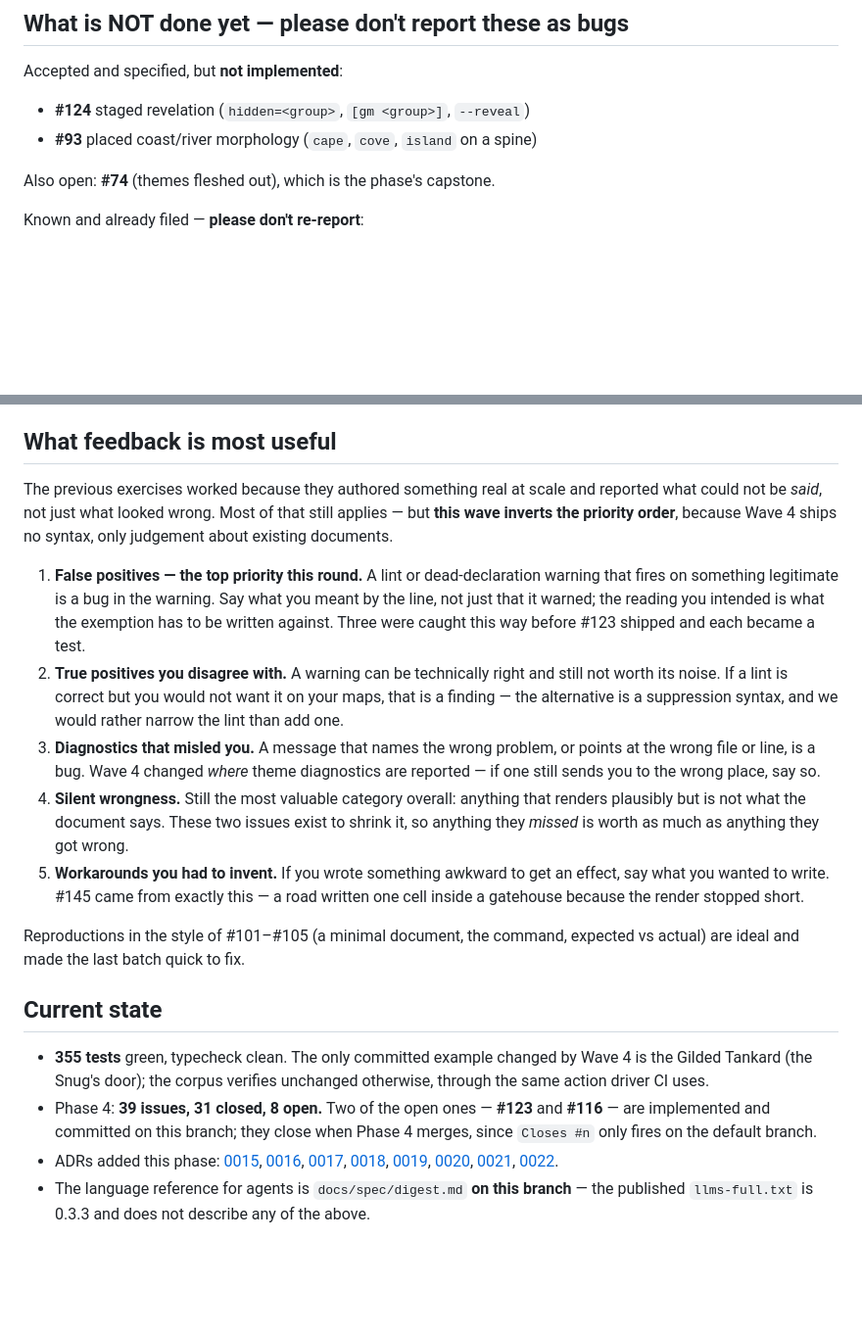
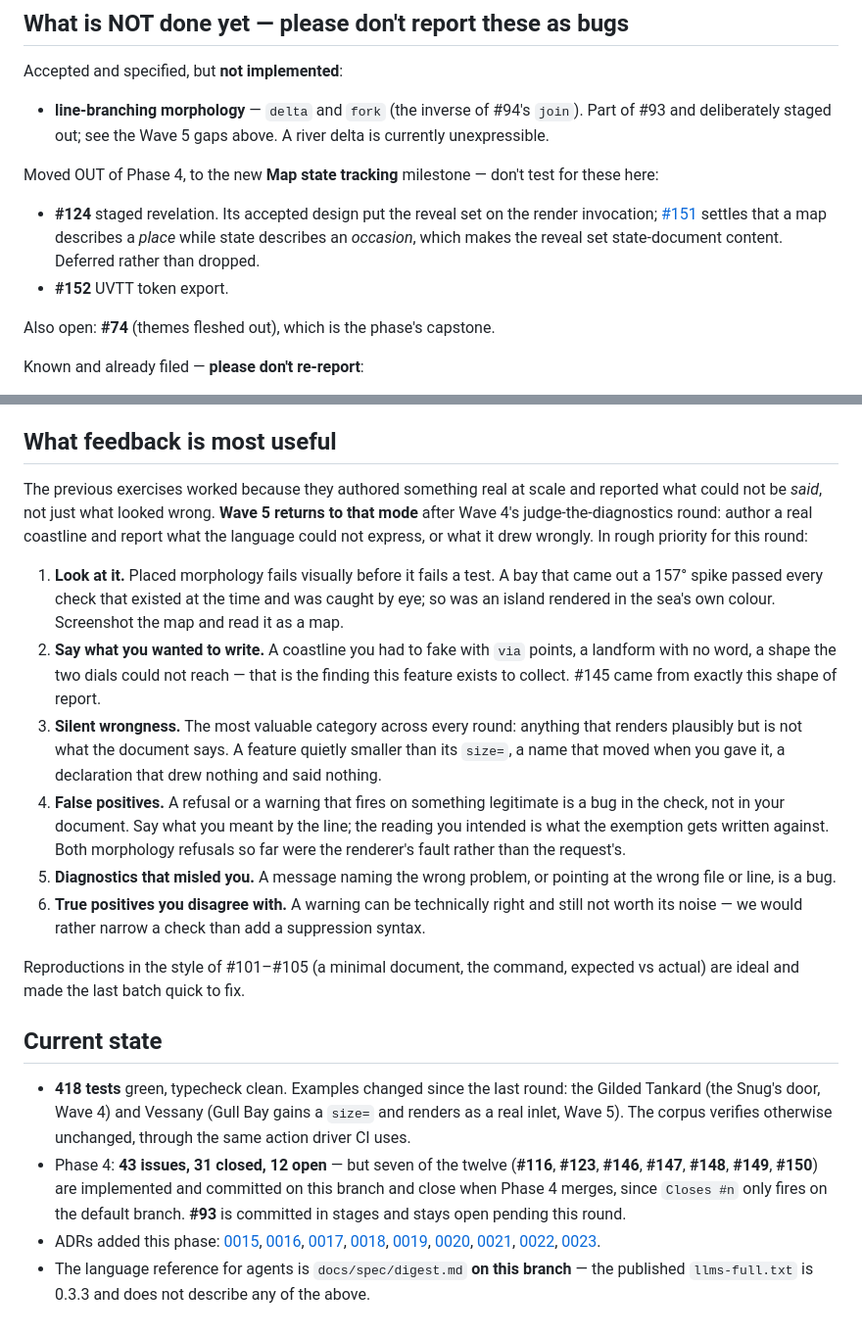
Before and after one commit to Nossimonov/Chartdown, a Markdown page: docs/phase-4-testing.md, 2 parts joined by grey strips. Shown at 98% size. Drawn GitHub-style; blank space fills up the shorter version.

```diff
--- a/docs/phase-4-testing.md
+++ b/docs/phase-4-testing.md
@@ -133,8 +158,12 @@ Kept as a record of what changed and why; these were confirmed fixed in an earli
 
 Accepted and specified, but **not implemented**:
 
-- **#124** staged revelation (`hidden=<group>`, `[gm <group>]`, `--reveal`)
-- **#93** placed coast/river morphology (`cape`, `cove`, `island` on a spine)
+- **line-branching morphology** — `delta` and `fork` (the inverse of #94's `join`). Part of #93 and deliberately staged out; see the Wave 5 gaps above. A river delta is currently unexpressible.
+
+Moved OUT of Phase 4, to the new **Map state tracking** milestone — don't test for these here:
+
+- **#124** staged revelation. Its accepted design put the reveal set on the render invocation; [#151](https://github.com/Nossimonov/Chartdown/issues/151) settles that a map describes a *place* while state describes an *occasion*, which makes the reveal set state-document content. Deferred rather than dropped.
+- **#152** UVTT token export.
 
 Also open: **#74** (themes fleshed out), which is the phase's capstone.
 
@@ -148,19 +177,20 @@ Still expected, not bugs (repeated from above because they keep getting reported
 
 ## What feedback is most useful
 
-The previous exercises worked because they authored something real at scale and reported what could not be *said*, not just what looked wrong. Most of that still applies — but **this wave inverts the priority order**, because Wave 4 ships no syntax, only judgement about existing documents.
+The previous exercises worked because they authored something real at scale and reported what could not be *said*, not just what looked wrong. **Wave 5 returns to that mode** after Wave 4's judge-the-diagnostics round: author a real coastline and report what the language could not express, or what it drew wrongly. In rough priority for this round:
 
-1. **False positives — the top priority this round.** A lint or dead-declaration warning that fires on something legitimate is a bug in the warning. Say what you meant by the line, not just that it warned; the reading you intended is what the exemption has to be written against. Three were caught this way before #123 shipped and each became a test.
-2. **True positives you disagree with.** A warning can be technically right and still not worth its noise. If a lint is correct but you would not want it on your maps, that is a finding — the alternative is a suppression syntax, and we would rather narrow the lint than add one.
-3. **Diagnostics that misled you.** A message that names the wrong problem, or points at the wrong file or line, is a bug. Wave 4 changed *where* theme diagnostics are reported — if one still sends you to the wrong place, say so.
-4. **Silent wrongness.** Still the most valuable category overall: anything that renders plausibly but is not what the document says. These two issues exist to shrink it, so anything they *missed* is worth as much as anything they got wrong.
-5. **Workarounds you had to invent.** If you wrote something awkward to get an effect, say what you wanted to write. #145 came from exactly this — a road written one cell inside a gatehouse because the render stopped short.
+1. **Look at it.** Placed morphology fails visually before it fails a test. A bay that came out a 157° spike passed every check that existed at the time and was caught by eye; so was an island rendered in the sea's own colour. Screenshot the map and read it as a map.
+2. **Say what you wanted to write.** A coastline you had to fake with `via` points, a landform with no word, a shape the two dials could not reach — that is the finding this feature exists to collect. #145 came from exactly this shape of report.
+3. **Silent wrongness.** The most valuable category across every round: anything that renders plausibly but is not what the document says. A feature quietly smaller than its `size=`, a name that moved when you gave it, a declaration that drew nothing and said nothing.
+4. **False positives.** A refusal or a warning that fires on something legitimate is a bug in the check, not in your document. Say what you meant by the line; the reading you intended is what the exemption gets written against. Both morphology refusals so far were the renderer's fault rather than the request's.
+5. **Diagnostics that misled you.** A message naming the wrong problem, or pointing at the wrong file or line, is a bug.
+6. **True positives you disagree with.** A warning can be technically right and still not worth its noise — we would rather narrow a check than add a suppression syntax.
 
 Reproductions in the style of #101–#105 (a minimal document, the command, expected vs actual) are ideal and made the last batch quick to fix.
 
 ## Current state
 
-- **355 tests** green, typecheck clean. The only committed example changed by Wave 4 is the Gilded Tankard (the Snug's door); the corpus verifies unchanged otherwise, through the same action driver CI uses.
-- Phase 4: **39 issues, 31 closed, 8 open.** Two of the open ones — **#123** and **#116** — are implemented and committed on this branch; they close when Phase 4 merges, since `Closes #n` only fires on the default branch.
-- ADRs added this phase: [0015](decisions/0015-one-staging-zone-spelling.md), [0016](decisions/0016-derivation-carries-word-keyed-behaviour.md), [0017](decisions/0017-openings-perforate-terrain.md), [0018](decisions/0018-fields-generalize-light.md), [0019](decisions/0019-line-labels-claim-before-point-labels.md), [0020](decisions/0020-render-resolution-is-editorial.md), [0021](decisions/0021-a-map-is-the-sum-of-its-files.md), [0022](decisions/0022-a-declaration-is-a-promise.md).
+- **418 tests** green, typecheck clean. Examples changed since the last round: the Gilded Tankard (the Snug's door, Wave 4) and Vessany (Gull Bay gains a `size=` and renders as a real inlet, Wave 5). The corpus verifies otherwise unchanged, through the same action driver CI uses.
+- Phase 4: **43 issues, 31 closed, 12 open** — but seven of the twelve (**#116**, **#123**, **#146**, **#147**, **#148**, **#149**, **#150**) are implemented and committed on this branch and close when Phase 4 merges, since `Closes #n` only fires on the default branch. **#93** is committed in stages and stays open pending this round.
+- ADRs added this phase: [0015](decisions/0015-one-staging-zone-spelling.md), [0016](decisions/0016-derivation-carries-word-keyed-behaviour.md), [0017](decisions/0017-openings-perforate-terrain.md), [0018](decisions/0018-fields-generalize-light.md), [0019](decisions/0019-line-labels-claim-before-point-labels.md), [0020](decisions/0020-render-resolution-is-editorial.md), [0021](decisions/0021-a-map-is-the-sum-of-its-files.md), [0022](decisions/0022-a-declaration-is-a-promise.md), [0023](decisions/0023-detail-is-data-not-noise.md).
 - The language reference for agents is `docs/spec/digest.md` **on this branch** — the published `llms-full.txt` is 0.3.3 and does not describe any of the above.
```
Also changed, not shown: other parts of docs/phase-4-testing.md (+26 -1 lines).
